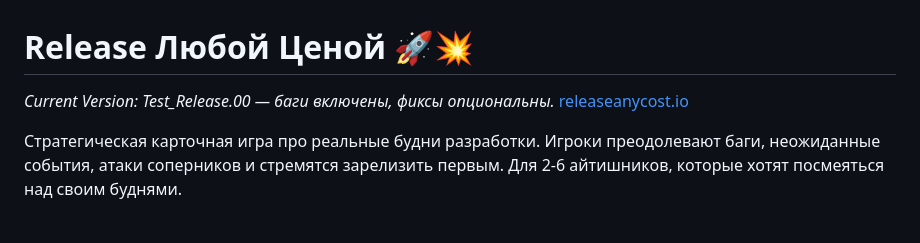
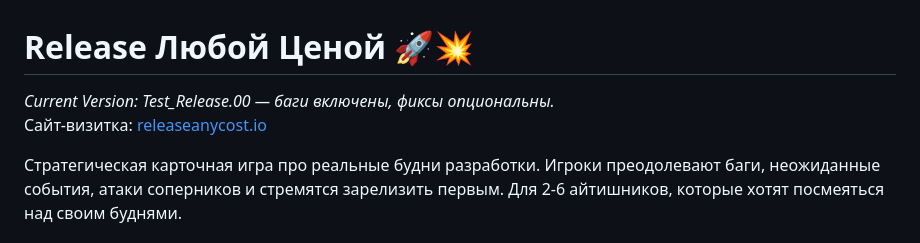
Before and after one commit to dimbo-design/release_at_any_cost, a Markdown page: README.md, the part around the change. GitHub-like rendering.

```diff
--- a/README.md
+++ b/README.md
@@ -1,6 +1,6 @@
 # Release Любой Ценой 🚀💥
-*Current Version: Test_Release.00 — баги включены, фиксы опциональны.*
-[releaseanycost.io](https://releaseanycost.io/)
+*Current Version: Test_Release.00 — баги включены, фиксы опциональны.* <br>
+Сайт-визитка: [releaseanycost.io](https://releaseanycost.io/)
 
 Cтратегическая карточная игра про реальные будни разработки. Игроки преодолевают баги, неожиданные события, атаки соперников и стремятся зарелизить первым.
 Для 2-6 айтишников, которые хотят посмеяться над своим буднями.
```
